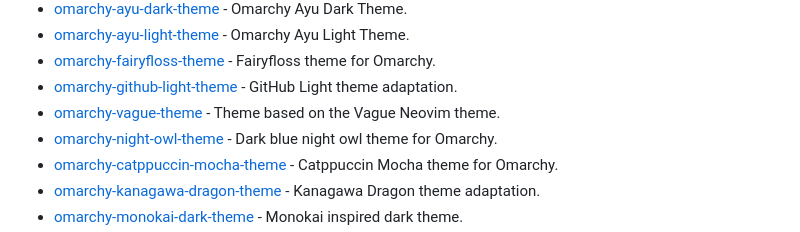
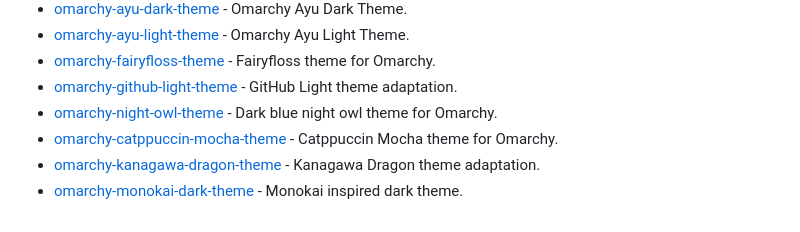
Before and after one commit to aorumbayev/awesome-omarchy, a Markdown page: README.md, the part around the change. GitHub-like rendering.

Commit message:
Remove vague theme from README (link is not active anymore) (#15)

```diff
--- a/README.md
+++ b/README.md
@@ -100,7 +100,6 @@ Omarchy is an opinionated Arch Linux/Hyprland configuration that transforms a fr
 - [omarchy-ayu-light-theme](https://github.com/fdidron/omarchy-ayu-light-theme) - Omarchy Ayu Light Theme.
 - [omarchy-fairyfloss-theme](https://github.com/jackdbai/omarchy-fairyfloss-theme) - Fairyfloss theme for Omarchy.
 - [omarchy-github-light-theme](https://github.com/ryanyogan/omarchy-github-light-theme) - GitHub Light theme adaptation.
-- [omarchy-vague-theme](https://github.com/Rnedlose/omarchy-vague-theme) - Theme based on the Vague Neovim theme.
 - [omarchy-night-owl-theme](https://github.com/maxberggren/omarchy-night-owl-theme) - Dark blue night owl theme for Omarchy.
 - [omarchy-catppuccin-mocha-theme](https://github.com/KidDogDad/omarchy-catppuccin-mocha-theme) - Catppuccin Mocha theme for Omarchy.
 - [omarchy-kanagawa-dragon-theme](https://github.com/MrTrigger/omarchy-kanagawa-dragon-theme) - Kanagawa Dragon theme adaptation.
```
